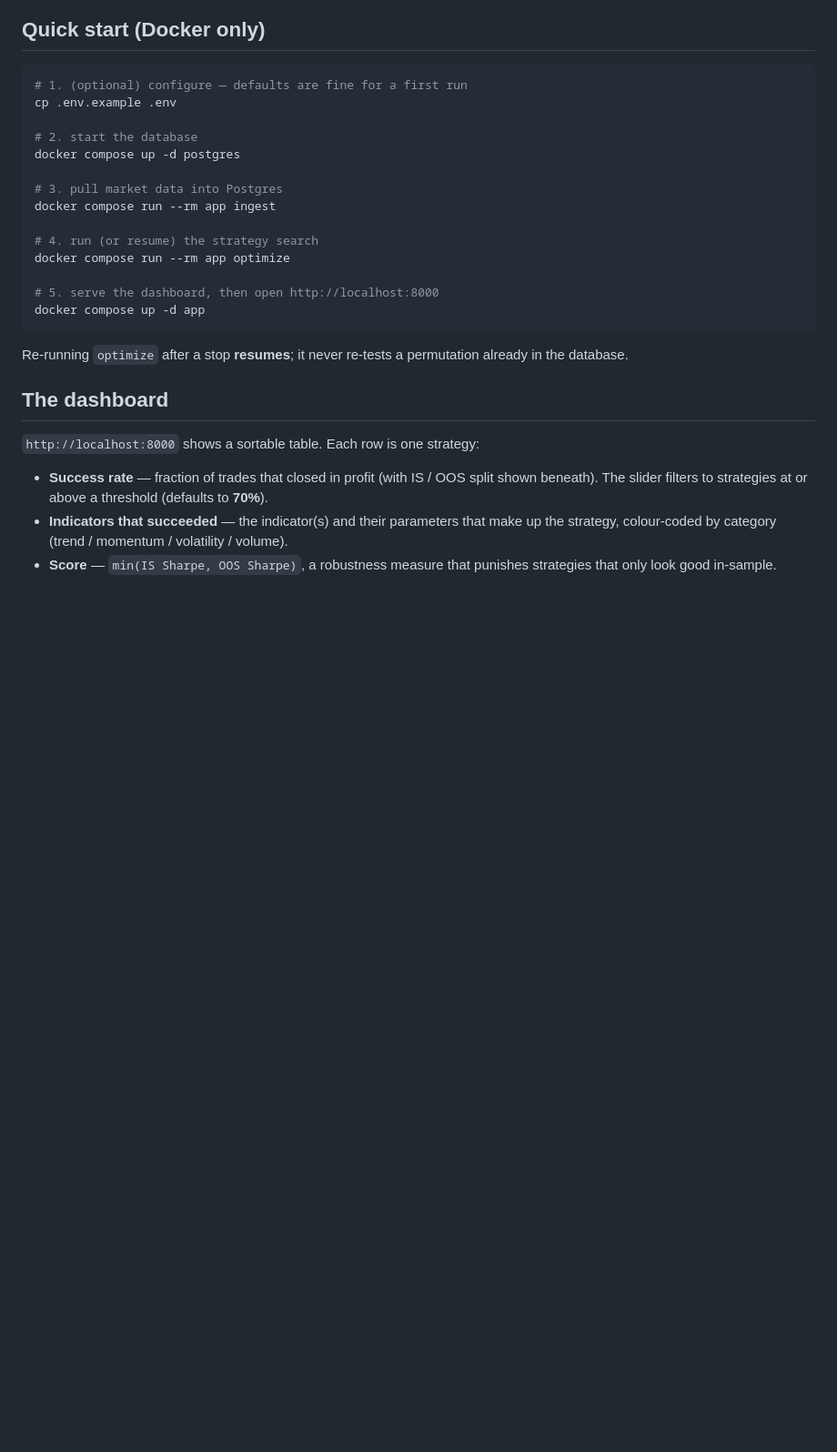
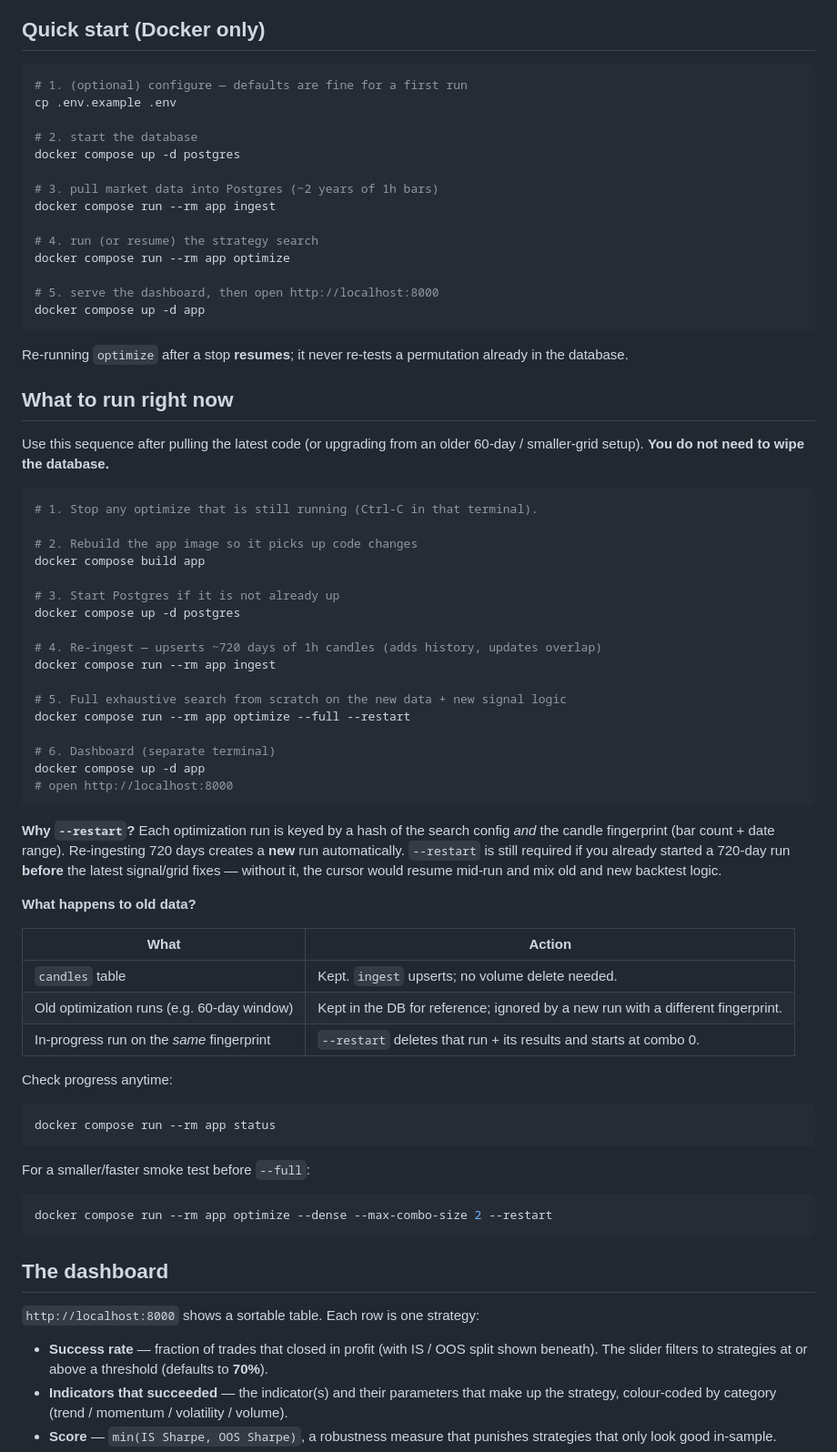
Before and after one commit to NadavShabtai13/test2, a Markdown page: README.md, the part around one of its changes. Shown at 91% size. Drawn GitHub-style; blank space fills up the shorter version.

````diff
--- a/README.md
+++ b/README.md
@@ -92,7 +92,7 @@ cp .env.example .env
 # 2. start the database
 docker compose up -d postgres
 
-# 3. pull market data into Postgres
+# 3. pull market data into Postgres (~2 years of 1h bars)
 docker compose run --rm app ingest
 
 # 4. run (or resume) the strategy search
@@ -104,6 +104,57 @@ docker compose up -d app
 
 Re-running `optimize` after a stop **resumes**; it never re-tests a permutation
 already in the database.
+
+## What to run right now
+
+Use this sequence after pulling the latest code (or upgrading from an older
+60-day / smaller-grid setup). **You do not need to wipe the database.**
+
+```bash
+# 1. Stop any optimize that is still running (Ctrl-C in that terminal).
+
+# 2. Rebuild the app image so it picks up code changes
+docker compose build app
+
+# 3. Start Postgres if it is not already up
+docker compose up -d postgres
+
+# 4. Re-ingest — upserts ~720 days of 1h candles (adds history, updates overlap)
+docker compose run --rm app ingest
+
+# 5. Full exhaustive search from scratch on the new data + new signal logic
+docker compose run --rm app optimize --full --restart
+
+# 6. Dashboard (separate terminal)
+docker compose up -d app
+# open http://localhost:8000
+```
+
+**Why `--restart`?** Each optimization run is keyed by a hash of the search
+config *and* the candle fingerprint (bar count + date range). Re-ingesting 720
+days creates a **new** run automatically. `--restart` is still required if you
+already started a 720-day run **before** the latest signal/grid fixes — without
+it, the cursor would resume mid-run and mix old and new backtest logic.
+
+**What happens to old data?**
+
+| What | Action |
+| ---- | ------ |
+| `candles` table | Kept. `ingest` upserts; no volume delete needed. |
+| Old optimization runs (e.g. 60-day window) | Kept in the DB for reference; ignored by a new run with a different fingerprint. |
+| In-progress run on the *same* fingerprint | `--restart` deletes that run + its results and starts at combo 0. |
+
+Check progress anytime:
+
+```bash
+docker compose run --rm app status
+```
+
+For a smaller/faster smoke test before `--full`:
+
+```bash
+docker compose run --rm app optimize --dense --max-combo-size 2 --restart
+```
 
 ## The dashboard
 
````
Also changed, not shown: other parts of README.md (+60 -25 lines).
